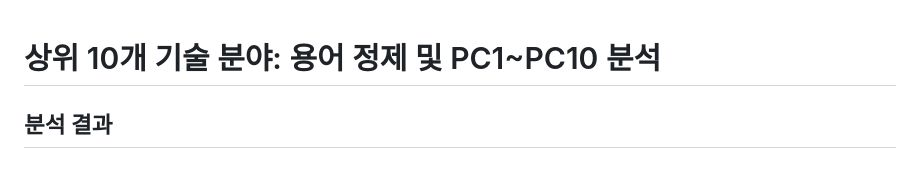
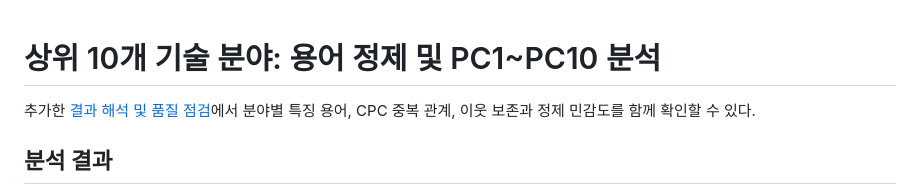
Before and after one commit to youyoung0602-blip/Big-Data-Analysis, a Markdown page: 05_PC10_용어정제/README.md, the part around the change. Rendered like a GitHub page.

```diff
--- a/05_PC10_용어정제/README.md
+++ b/05_PC10_용어정제/README.md
@@ -1,4 +1,6 @@
 # 상위 10개 기술 분야: 용어 정제 및 PC1~PC10 분석
+
+추가한 [결과 해석 및 품질 점검](../06_결과해석_검증/)에서 분야별 특징 용어, CPC 중복 관계, 이웃 보존과 정제 민감도를 함께 확인할 수 있다.
 
 ## 분석 결과
 
```
Also changed, not shown: 06_결과해석_검증/README.md (added, +98 -0 lines), README.md (+3 -0 lines), 06_결과해석_검증/cpc_keyword_heatmap.png (added), 06_결과해석_검증/cpc_overlap.png (added), 06_결과해석_검증/projection_quality.png (added), 9 other files.
